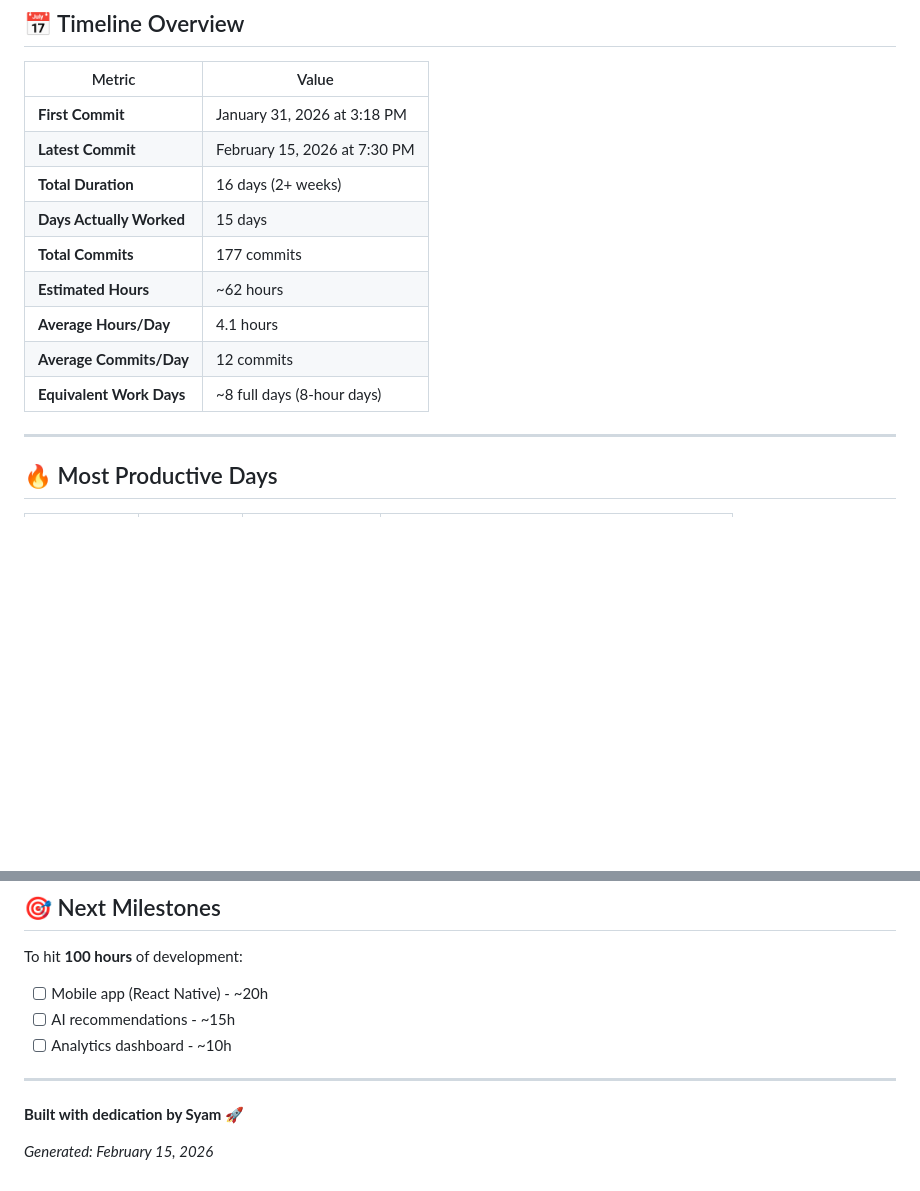
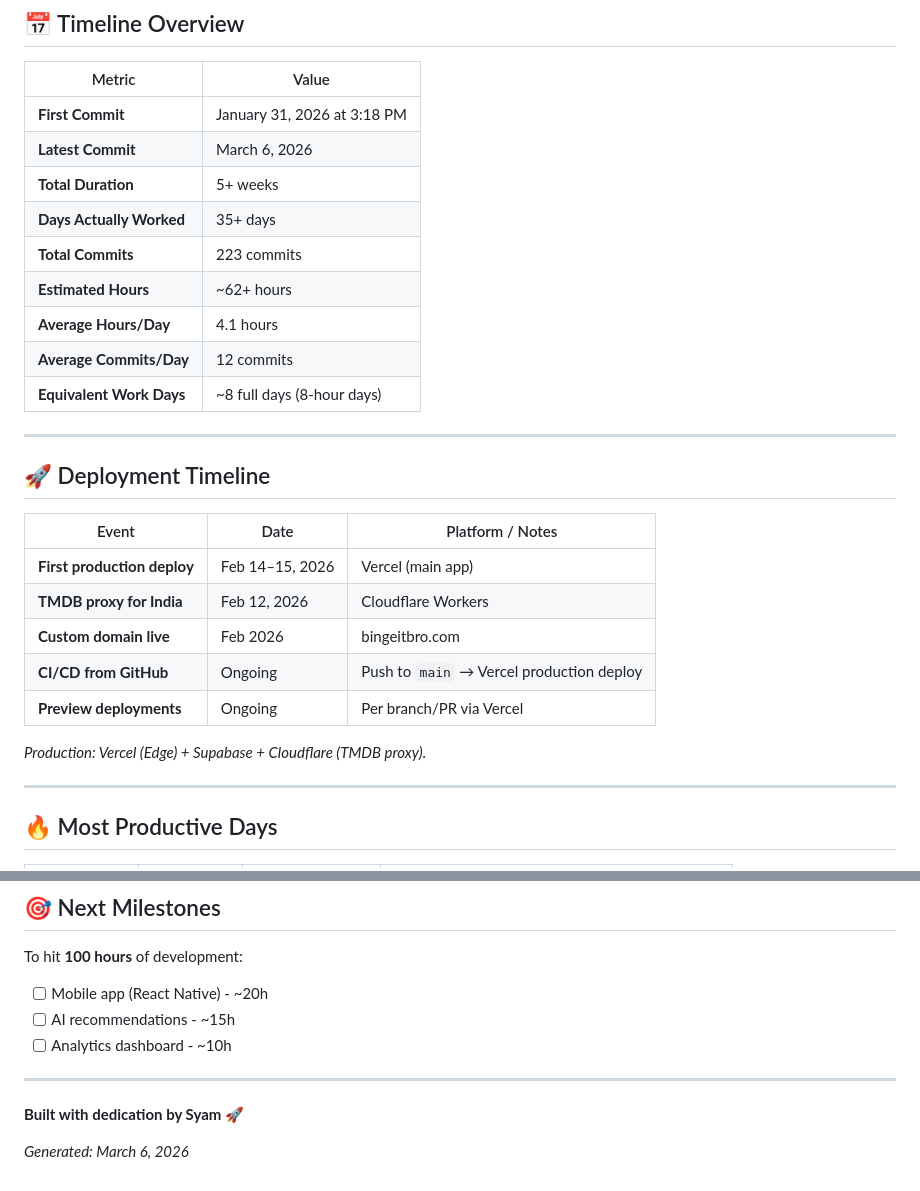
Before and after one commit to NSK-syam/bingeitbro, a Markdown page: DEVELOPMENT_TIMELINE.md, 2 parts joined by grey strips. GitHub-like rendering; blank space fills up the shorter version.

Commit message:
docs: Add deployment timeline and update overview stats (223 commits, Mar 6)
Made-with: Cursor

```diff
--- a/DEVELOPMENT_TIMELINE.md
+++ b/DEVELOPMENT_TIMELINE.md
@@ -11,14 +11,28 @@ Built over **16 days** (approximately **8 full work days**)
 | Metric | Value |
 |--------|-------|
 | **First Commit** | January 31, 2026 at 3:18 PM |
-| **Latest Commit** | February 15, 2026 at 7:30 PM |
-| **Total Duration** | 16 days (2+ weeks) |
-| **Days Actually Worked** | 15 days |
-| **Total Commits** | 177 commits |
-| **Estimated Hours** | ~62 hours |
+| **Latest Commit** | March 6, 2026 |
+| **Total Duration** | 5+ weeks |
+| **Days Actually Worked** | 35+ days |
+| **Total Commits** | 223 commits |
+| **Estimated Hours** | ~62+ hours |
 | **Average Hours/Day** | 4.1 hours |
 | **Average Commits/Day** | 12 commits |
 | **Equivalent Work Days** | ~8 full days (8-hour days) |
+
+---
+
+## 🚀 Deployment Timeline
+
+| Event | Date | Platform / Notes |
+|-------|------|------------------|
+| **First production deploy** | Feb 14–15, 2026 | Vercel (main app) |
+| **TMDB proxy for India** | Feb 12, 2026 | Cloudflare Workers |
+| **Custom domain live** | Feb 2026 | bingeitbro.com |
+| **CI/CD from GitHub** | Ongoing | Push to `main` → Vercel production deploy |
+| **Preview deployments** | Ongoing | Per branch/PR via Vercel |
+
+*Production: Vercel (Edge) + Supabase + Cloudflare (TMDB proxy).*
 
 ---
 
@@ -296,4 +310,4 @@ To hit **100 hours** of development:
 
 **Built with dedication by Syam** 🚀
 
-*Generated: February 15, 2026*
+*Generated: March 6, 2026*
```
